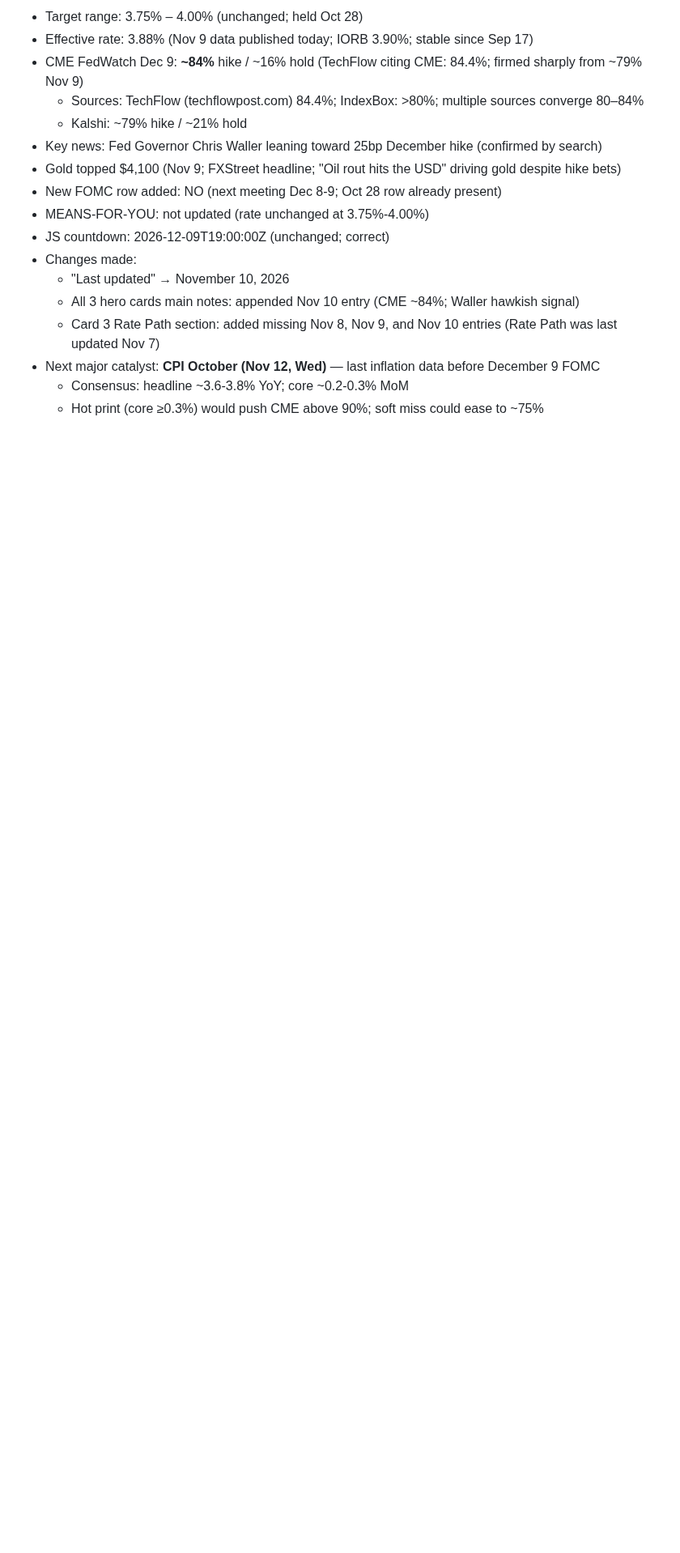
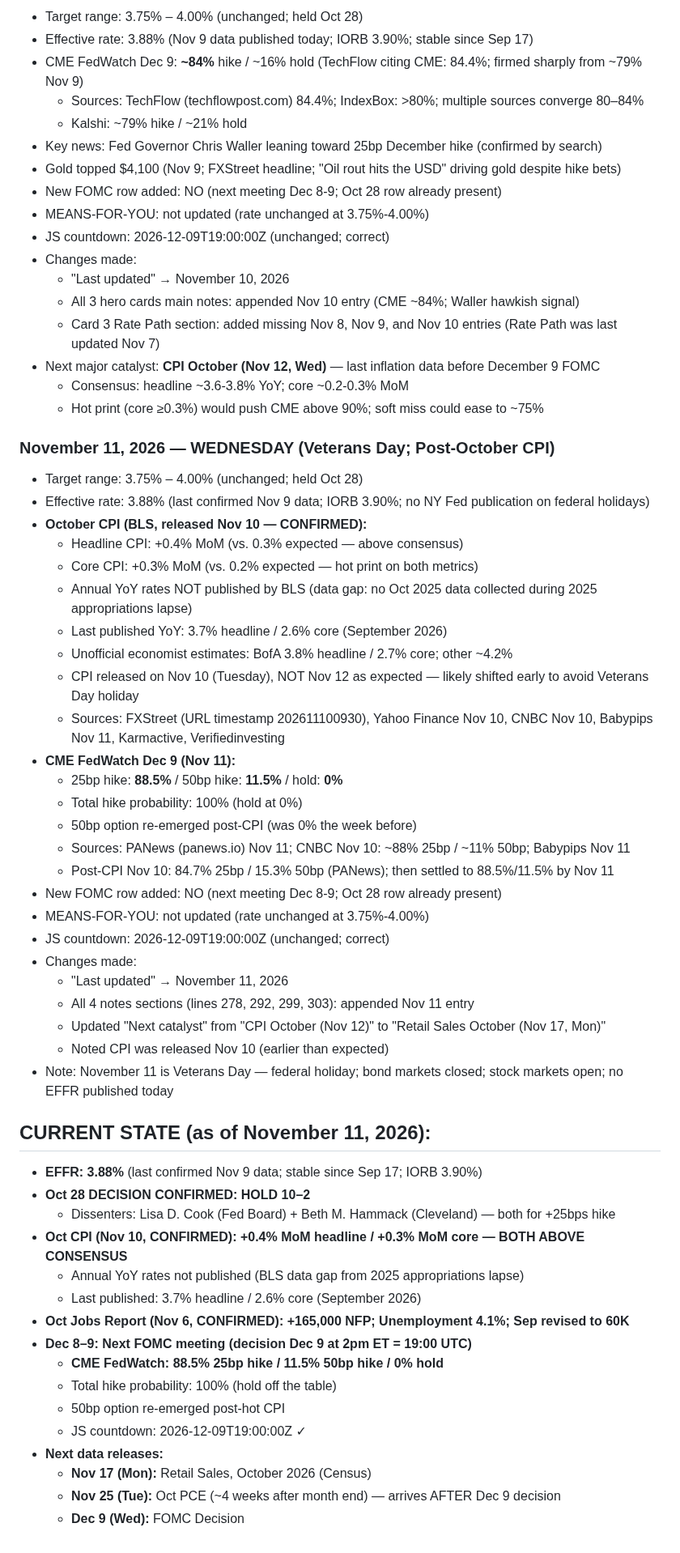
Before and after one commit to cleary0720-cell/macro-brief, a Markdown page: _agent-memory/fed-tracker.md, the part around one of its changes. Shown at 81% size. GitHub-like rendering; blank space fills up the shorter version.

Commit message:
Update Fed Tracker agent memory — November 11, 2026
Co-Authored-By: Claude Sonnet 4.6 <noreply@anthropic.com>
Claude-Session: https://claude.ai/code/session_01ALknQaUnm5NQvWQT4Gfyzp

```diff
--- a/_agent-memory/fed-tracker.md
+++ b/_agent-memory/fed-tracker.md
@@ -202,3 +202,48 @@ git add/commit/push works directly. Pre-authenticated via GitHub App. Never use
 - Next major catalyst: **CPI October (Nov 12, Wed)** — last inflation data before December 9 FOMC
   - Consensus: headline ~3.6-3.8% YoY; core ~0.2-0.3% MoM
   - Hot print (core ≥0.3%) would push CME above 90%; soft miss could ease to ~75%
+
+### November 11, 2026 — WEDNESDAY (Veterans Day; Post-October CPI)
+- Target range: 3.75% – 4.00% (unchanged; held Oct 28)
+- Effective rate: 3.88% (last confirmed Nov 9 data; IORB 3.90%; no NY Fed publication on federal holidays)
+- **October CPI (BLS, released Nov 10 — CONFIRMED):**
+  - Headline CPI: +0.4% MoM (vs. 0.3% expected — above consensus)
+  - Core CPI: +0.3% MoM (vs. 0.2% expected — hot print on both metrics)
+  - Annual YoY rates NOT published by BLS (data gap: no Oct 2025 data collected during 2025 appropriations lapse)
+  - Last published YoY: 3.7% headline / 2.6% core (September 2026)
+  - Unofficial economist estimates: BofA 3.8% headline / 2.7% core; other ~4.2%
+  - CPI released on Nov 10 (Tuesday), NOT Nov 12 as expected — likely shifted early to avoid Veterans Day holiday
+  - Sources: FXStreet (URL timestamp 202611100930), Yahoo Finance Nov 10, CNBC Nov 10, Babypips Nov 11, Karmactive, Verifiedinvesting
+- **CME FedWatch Dec 9 (Nov 11):**
+  - 25bp hike: **88.5%** / 50bp hike: **11.5%** / hold: **0%**
+  - Total hike probability: 100% (hold at 0%)
+  - 50bp option re-emerged post-CPI (was 0% the week before)
+  - Sources: PANews (panews.io) Nov 11; CNBC Nov 10: ~88% 25bp / ~11% 50bp; Babypips Nov 11
+  - Post-CPI Nov 10: 84.7% 25bp / 15.3% 50bp (PANews); then settled to 88.5%/11.5% by Nov 11
+- New FOMC row added: NO (next meeting Dec 8-9; Oct 28 row already present)
+- MEANS-FOR-YOU: not updated (rate unchanged at 3.75%-4.00%)
+- JS countdown: 2026-12-09T19:00:00Z (unchanged; correct)
+- Changes made:
+  - "Last updated" → November 11, 2026
+  - All 4 notes sections (lines 278, 292, 299, 303): appended Nov 11 entry
+  - Updated "Next catalyst" from "CPI October (Nov 12)" to "Retail Sales October (Nov 17, Mon)"
+  - Noted CPI was released Nov 10 (earlier than expected)
+- Note: November 11 is Veterans Day — federal holiday; bond markets closed; stock markets open; no EFFR published today
+
+## CURRENT STATE (as of November 11, 2026):
+- **EFFR: 3.88%** (last confirmed Nov 9 data; stable since Sep 17; IORB 3.90%)
+- **Oct 28 DECISION CONFIRMED: HOLD 10–2**
+  - Dissenters: Lisa D. Cook (Fed Board) + Beth M. Hammack (Cleveland) — both for +25bps hike
+- **Oct CPI (Nov 10, CONFIRMED): +0.4% MoM headline / +0.3% MoM core — BOTH ABOVE CONSENSUS**
+  - Annual YoY rates not published (BLS data gap from 2025 appropriations lapse)
+  - Last published: 3.7% headline / 2.6% core (September 2026)
+- **Oct Jobs Report (Nov 6, CONFIRMED): +165,000 NFP; Unemployment 4.1%; Sep revised to 60K**
+- **Dec 8–9: Next FOMC meeting (decision Dec 9 at 2pm ET = 19:00 UTC)**
+  - **CME FedWatch: 88.5% 25bp hike / 11.5% 50bp hike / 0% hold**
+  - Total hike probability: 100% (hold off the table)
+  - 50bp option re-emerged post-hot CPI
+  - JS countdown: 2026-12-09T19:00:00Z ✓
+- **Next data releases:**
+  - **Nov 17 (Mon):** Retail Sales, October 2026 (Census)
+  - **Nov 25 (Tue):** Oct PCE (~4 weeks after month end) — arrives AFTER Dec 9 decision
+  - **Dec 9 (Wed):** FOMC Decision
```
Also changed, not shown: other parts of _agent-memory/fed-tracker.md (+1 -1 lines).
